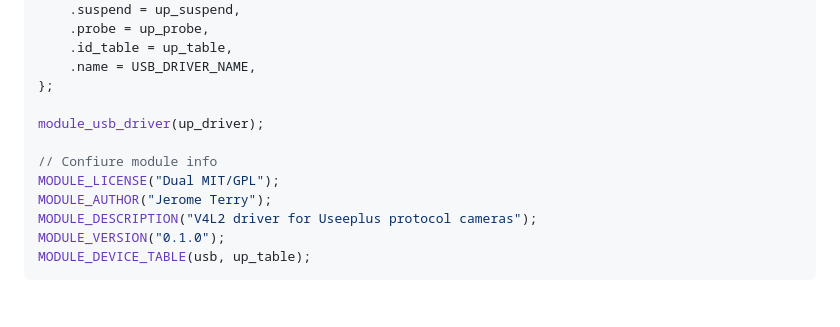
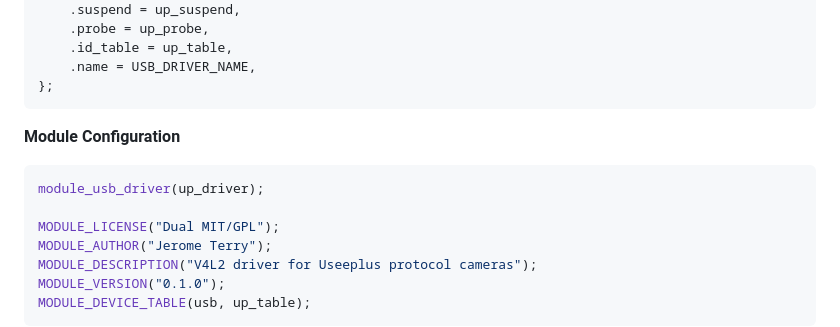
Before and after one commit to jerometerry/useeplus, a Markdown page: driver-design/README.md, the part around one of its changes. GitHub-like rendering; blank space fills up the shorter version.

````diff
--- a/driver-design/README.md
+++ b/driver-design/README.md
@@ -798,10 +814,13 @@ static struct usb_driver up_driver = {
 	.id_table = up_table,
 	.name = USB_DRIVER_NAME,
 };
+```
 
+**Module Configuration**
+
+```c
 module_usb_driver(up_driver);
 
-// Confiure module info
 MODULE_LICENSE("Dual MIT/GPL");
 MODULE_AUTHOR("Jerome Terry");
 MODULE_DESCRIPTION("V4L2 driver for Useeplus protocol cameras");
````
Also changed, not shown: other parts of driver-design/README.md (+68 -52 lines).
